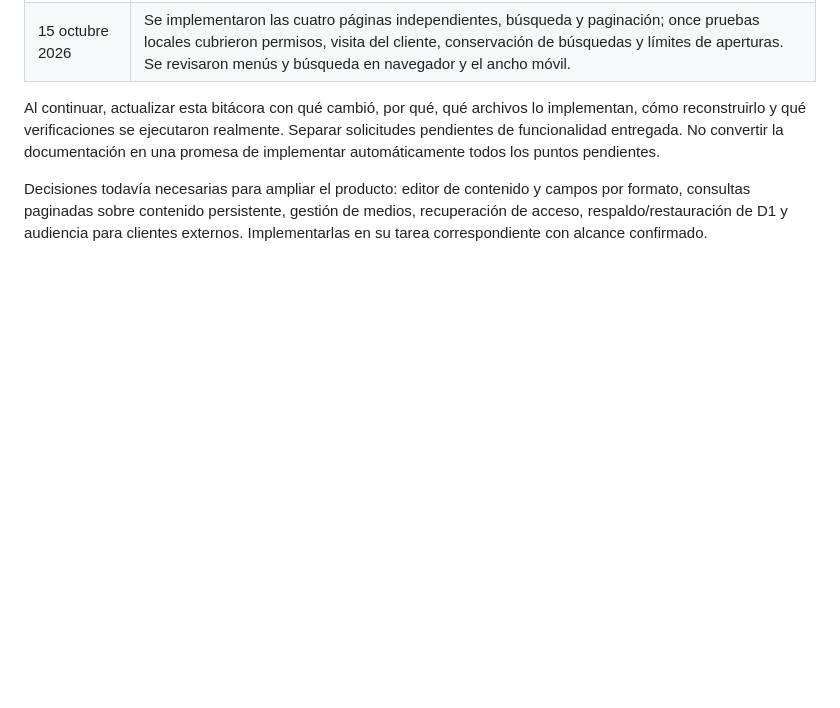
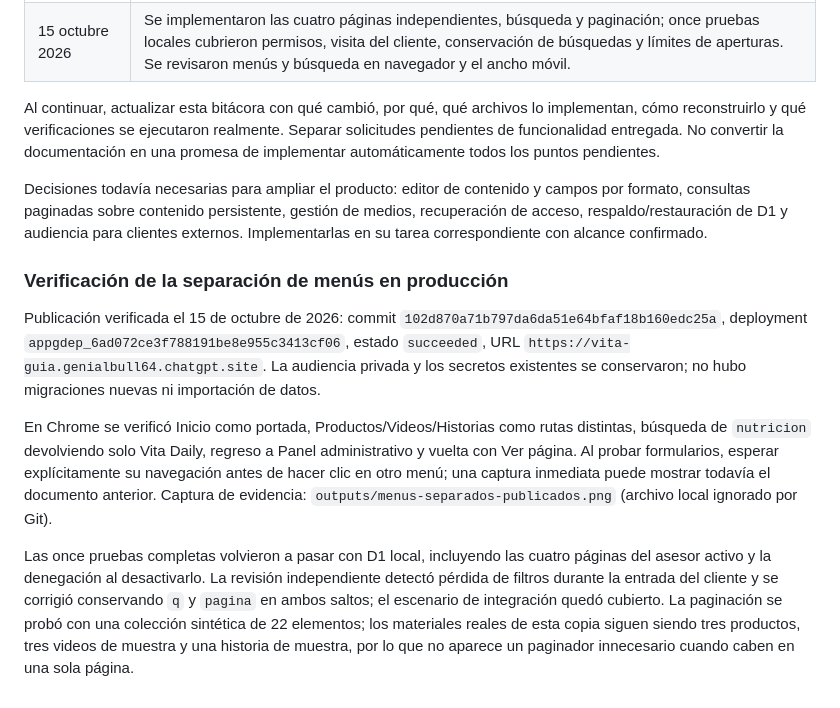
Before and after one commit to cheq0307/vita-guia, a Markdown page: docs/RECONSTRUCCION.md, the part around the change. GitHub-like rendering; blank space fills up the shorter version.

Commit message:
docs: record separate catalog deployment verification

```diff
--- a/docs/RECONSTRUCCION.md
+++ b/docs/RECONSTRUCCION.md
@@ -289,3 +289,11 @@ Rotar un secreto de sesión invalida las sesiones firmadas con el anterior. Camb
 Al continuar, actualizar esta bitácora con qué cambió, por qué, qué archivos lo implementan, cómo reconstruirlo y qué verificaciones se ejecutaron realmente. Separar solicitudes pendientes de funcionalidad entregada. No convertir la documentación en una promesa de implementar automáticamente todos los puntos pendientes.
 
 Decisiones todavía necesarias para ampliar el producto: editor de contenido y campos por formato, consultas paginadas sobre contenido persistente, gestión de medios, recuperación de acceso, respaldo/restauración de D1 y audiencia para clientes externos. Implementarlas en su tarea correspondiente con alcance confirmado.
+
+### Verificación de la separación de menús en producción
+
+Publicación verificada el 15 de octubre de 2026: commit `102d870a71b797da6da51e64bfaf18b160edc25a`, deployment `appgdep_6ad072ce3f788191be8e955c3413cf06`, estado `succeeded`, URL `https://vita-guia.genialbull64.chatgpt.site`. La audiencia privada y los secretos existentes se conservaron; no hubo migraciones nuevas ni importación de datos.
+
+En Chrome se verificó Inicio como portada, Productos/Videos/Historias como rutas distintas, búsqueda de `nutricion` devolviendo solo Vita Daily, regreso a Panel administrativo y vuelta con Ver página. Al probar formularios, esperar explícitamente su navegación antes de hacer clic en otro menú; una captura inmediata puede mostrar todavía el documento anterior. Captura de evidencia: `outputs/menus-separados-publicados.png` (archivo local ignorado por Git).
+
+Las once pruebas completas volvieron a pasar con D1 local, incluyendo las cuatro páginas del asesor activo y la denegación al desactivarlo. La revisión independiente detectó pérdida de filtros durante la entrada del cliente y se corrigió conservando `q` y `pagina` en ambos saltos; el escenario de integración quedó cubierto. La paginación se probó con una colección sintética de 22 elementos; los materiales reales de esta copia siguen siendo tres productos, tres videos de muestra y una historia de muestra, por lo que no aparece un paginador innecesario cuando caben en una sola página.
```
